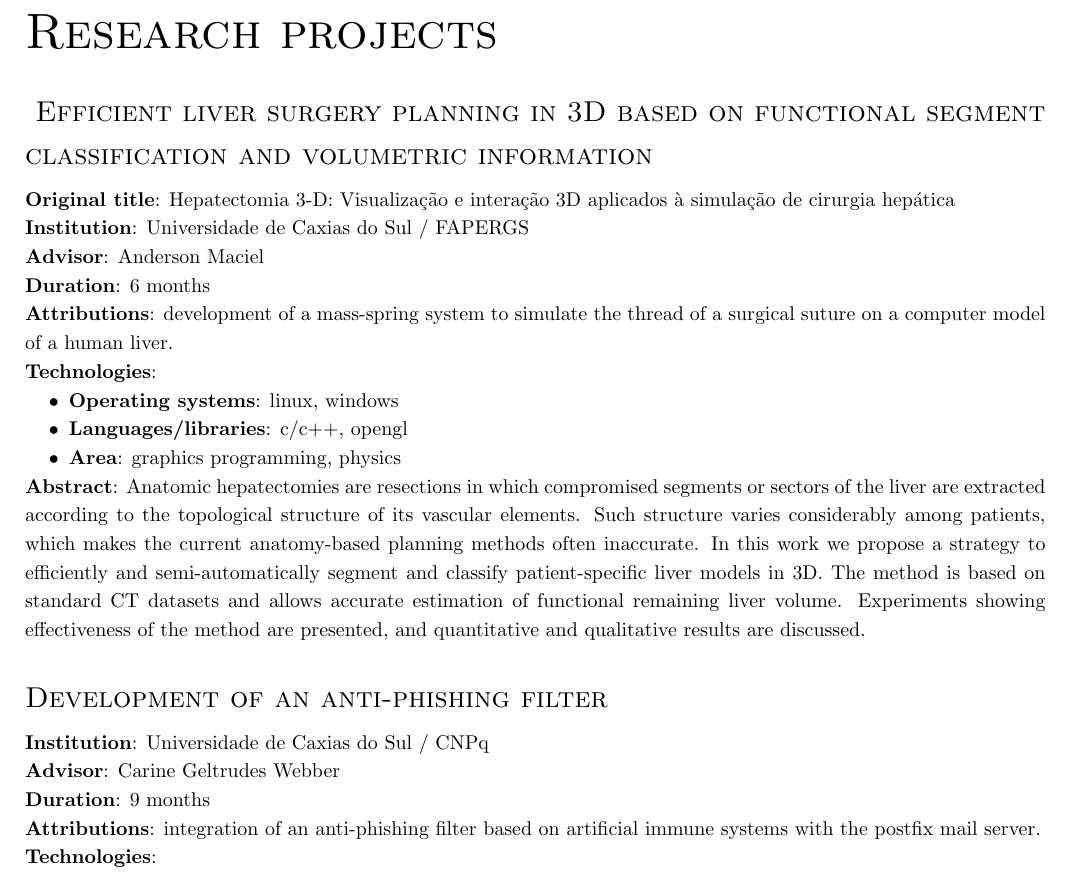
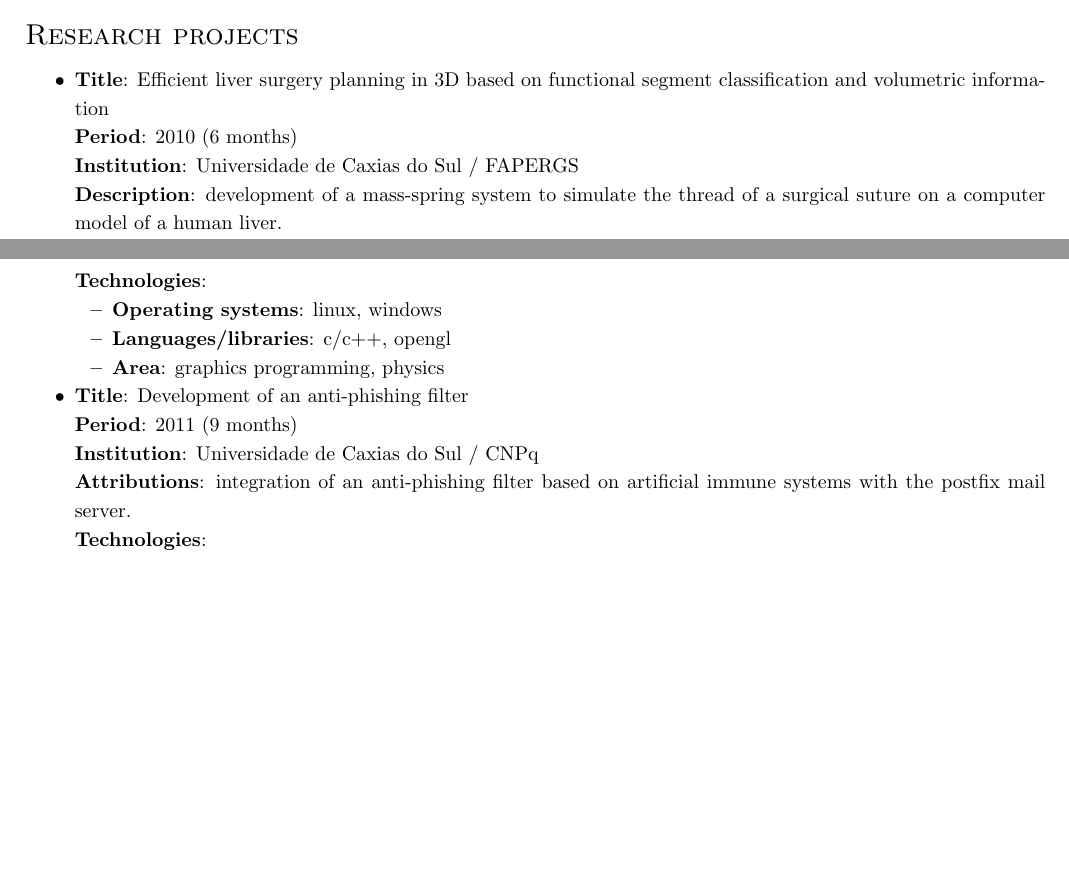
Before and after one commit to bbguimaraes/cv, a LaTeX CV (cv.tex, which reads others.tex, research.tex): part of page 3 of 8 before the commit and two parts of pages 6 and 7 of 7 after it, the two joined at a grey line, cut so that both start at the same text, the shorter picture padded with empty space. Compiled offline with pdfLaTeX.

Commit message:
Demote research projects to subsection

```diff
--- a/others.tex
+++ b/others.tex
@@ -82,3 +82,34 @@ Presentations and source files at \url{https://bbguimaraes.com/talks}.
         \end{description}
 \end{itemize}
 
+\subsection*{Research projects}
+
+\begin{itemize}
+    \item
+        \begin{description}
+            \item[Title]:
+                Efficient liver surgery planning in 3D based on functional
+                segment classification and volumetric information
+            \item[Period]: 2010 (6 months)
+            \item[Institution]: Universidade de Caxias do Sul / FAPERGS
+            \item[Description]:
+                development of a mass-spring system to simulate the thread of a
+                surgical suture on a computer model of a human liver.
+            \item[Technologies]:
+                \begin{itemize}
+                    \item \textbf{Operating systems}: linux, windows
+                    \item \textbf{Languages/libraries}: c/c++, opengl
+                    \item \textbf{Area}: graphics programming, physics
+                \end{itemize}
+        \end{description}
+    \item
+    \begin{description}
+        \item[Title]: Development of an anti-phishing filter
+        \item[Period]: 2011 (9 months)
+        \item[Institution]: Universidade de Caxias do Sul / CNPq
+        \item[Attributions]:
+            integration of an anti-phishing filter based on artificial immune
+            systems with the postfix mail server.
+        \item[Technologies]:
+            \begin{itemize}
+                \item \textbf{Operating system}: linux
--- a/research.tex
+++ /dev/null
@@ -1,47 +0,0 @@
-\section*{Research projects}
-
-\subsection*{
-    Efficient liver surgery planning in 3D based on functional segment
-    classification and volumetric information}
-
-\begin{description}
-    \item[Original title]:
-        Hepatectomia 3-D: Visualização e interação 3D aplicados à simulação de
-        cirurgia hepática
-    \item[Institution]: Universidade de Caxias do Sul / FAPERGS
-    \item[Advisor]: Anderson Maciel
-    \item[Duration]: 6 months
-    \item[Attributions]:
-        development of a mass-spring system to simulate the thread of a
-        surgical suture on a computer model of a human liver.
-    \item[Technologies]:
-        \begin{itemize}
-            \item \textbf{Operating systems}: linux, windows
-            \item \textbf{Languages/libraries}: c/c++, opengl
-            \item \textbf{Area}: graphics programming, physics
-        \end{itemize}
-    \item[Abstract]:
-        Anatomic hepatectomies are resections in which compromised segments or
-        sectors of the liver are extracted according to the topological
-        structure of its vascular elements. Such structure varies considerably
-        among patients, which makes the current anatomy-based planning methods
-        often inaccurate. In this work we propose a strategy to efficiently and
-        semi-automatically segment and classify patient-specific liver models
-        in 3D. The method is based on standard CT datasets and allows accurate
-        estimation of functional remaining liver volume. Experiments showing
-        effectiveness of the method are presented, and quantitative and
-        qualitative results are discussed.
-\end{description}
-
-\subsection*{Development of an anti-phishing filter}
-
-\begin{description}
-    \item[Institution]: Universidade de Caxias do Sul / CNPq
-    \item[Advisor]: Carine Geltrudes Webber
-    \item[Duration]: 9 months
-    \item[Attributions]:
-        integration of an anti-phishing filter based on artificial immune
-        systems with the postfix mail server.
-    \item[Technologies]:
-        \begin{itemize}
-            \item \textbf{Operating system}: linux
```
Also changed, not shown: cv.tex (+0 -2 lines), Makefile, others.tex (8 more changed lines), research.tex (5 more changed lines).
